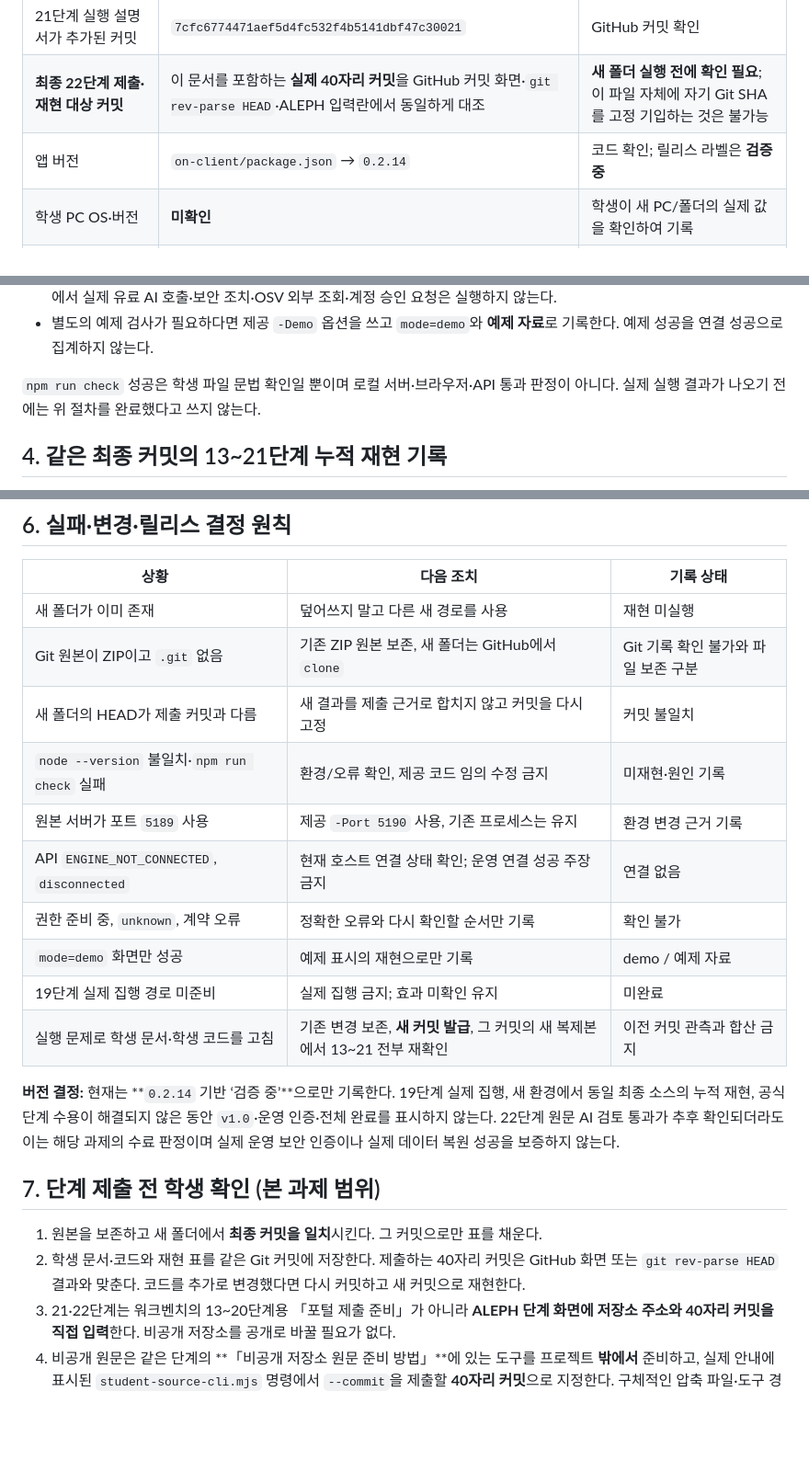
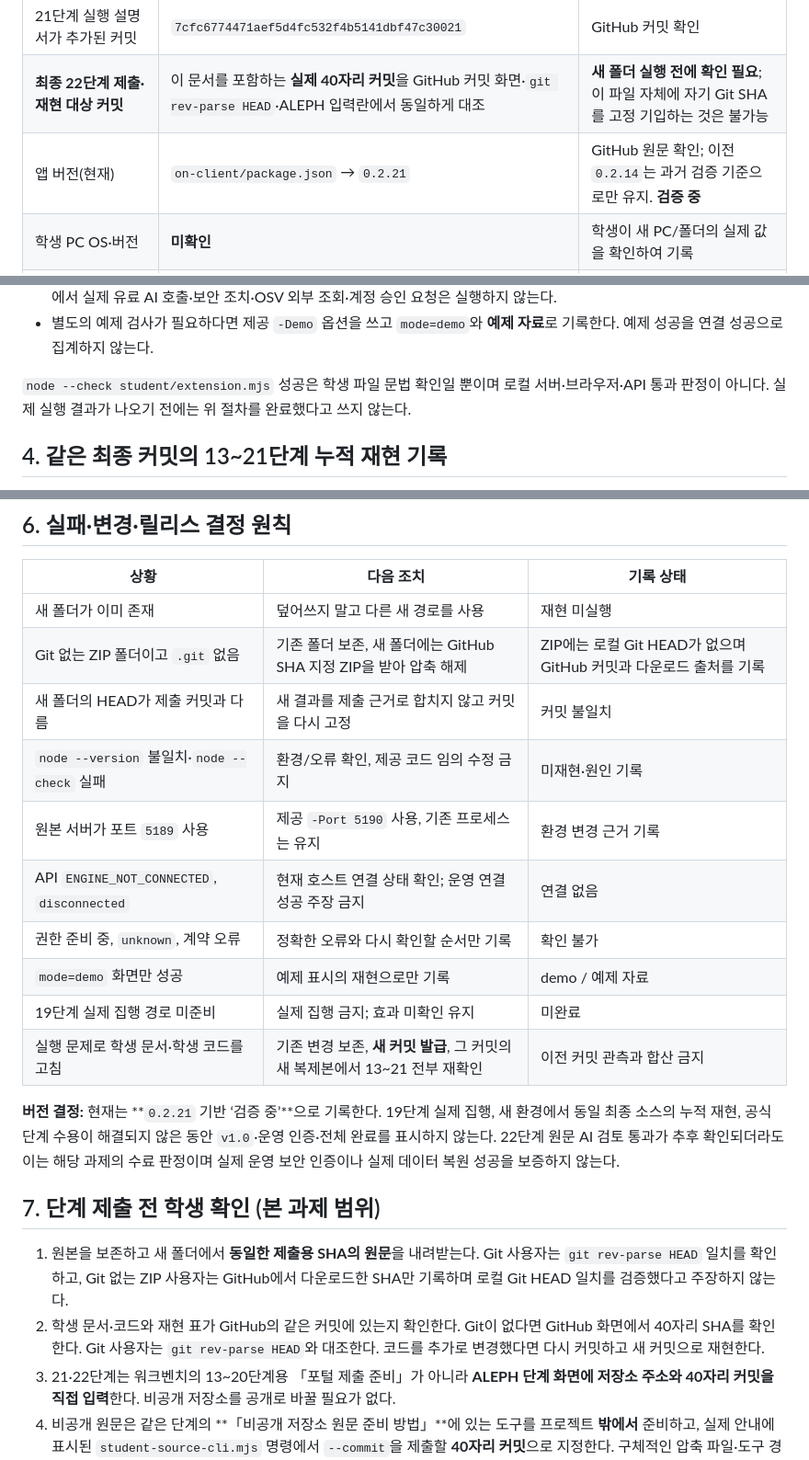
Before and after one commit to WILDMONSTR/choi-bujang-secret-vault, a Markdown page: on-client/docs/STUDENT_RELEASE_REPRODUCTION.md, 3 parts joined by grey strips. Shown at 92% size. Drawn GitHub-style; blank space fills up the shorter version.

```diff
--- a/on-client/docs/STUDENT_RELEASE_REPRODUCTION.md
+++ b/on-client/docs/STUDENT_RELEASE_REPRODUCTION.md
@@ -14,7 +14,7 @@
 | **이 문서를 작성하기 직전의 원본 코드 기준 커밋** | `86581ccac10ee1e4f6703a5e78b6d178cdf11c65` | GitHub 커밋 확인; **22단계 최종 제출 커밋과 혼동하지 말 것** |
 | 21단계 실행 설명서가 추가된 커밋 | `7cfc6774471aef5d4fc532f4b5141dbf47c30021` | GitHub 커밋 확인 |
 | **최종 22단계 제출·재현 대상 커밋** | 이 문서를 포함하는 **실제 40자리 커밋**을 GitHub 커밋 화면·`git rev-parse HEAD`·ALEPH 입력란에서 동일하게 대조 | **새 폴더 실행 전에 확인 필요**; 이 파일 자체에 자기 Git SHA를 고정 기입하는 것은 불가능 |
-| 앱 버전 | `on-client/package.json` → `0.2.14` | 코드 확인; 릴리스 라벨은 **검증 중** |
+| 앱 버전(현재) | `on-client/package.json` → `0.2.21` | GitHub 원문 확인; 이전 `0.2.14`는 과거 검증 기준으로만 유지. **검증 중** |
 | 학생 PC OS·버전 | **미확인** | 학생이 새 PC/폴더의 실제 값을 확인하여 기록 |
 | 학생 PC `node --version` | **미확인** | 선언된 수업 기준은 `v24.19.0`, 실행 도구의 허용 범위는 Node 22~24 |
 | 브라우저·버전 | **미확인** | 학생이 확인 후 기록 |
@@ -96,7 +107,7 @@ powershell -NoProfile -ExecutionPolicy Bypass -File .\tools\start-alekov.ps1 -No
 - 외부 SDP/XDR·AI 연결이 필요한 기능은 담당자의 승인과 새 환경 신원 확인을 거쳐 따로 시험한다. 이 재현 문서 작성 과정에서 실제 유료 AI 호출·보안 조치·OSV 외부 조회·계정 승인 요청은 실행하지 않는다.
 - 별도의 예제 검사가 필요하다면 제공 `-Demo` 옵션을 쓰고 `mode=demo`와 **예제 자료**로 기록한다. 예제 성공을 연결 성공으로 집계하지 않는다.
 
-`npm run check` 성공은 학생 파일 문법 확인일 뿐이며 로컬 서버·브라우저·API 통과 판정이 아니다. 실제 실행 결과가 나오기 전에는 위 절차를 완료했다고 쓰지 않는다.
+`node --check student/extension.mjs` 성공은 학생 파일 문법 확인일 뿐이며 로컬 서버·브라우저·API 통과 판정이 아니다. 실제 실행 결과가 나오기 전에는 위 절차를 완료했다고 쓰지 않는다.
 
 ## 4. 같은 최종 커밋의 13~21단계 누적 재현 기록
 
@@ -153,9 +164,9 @@ powershell -NoProfile -ExecutionPolicy Bypass -File .\tools\start-alekov.ps1 -No
 | 상황 | 다음 조치 | 기록 상태 |
 |---|---|---|
 | 새 폴더가 이미 존재 | 덮어쓰지 말고 다른 새 경로를 사용 | 재현 미실행 |
-| Git 원본이 ZIP이고 `.git` 없음 | 기존 ZIP 원본 보존, 새 폴더는 GitHub에서 `clone` | Git 기록 확인 불가와 파일 보존 구분 |
+| Git 없는 ZIP 폴더이고 `.git` 없음 | 기존 폴더 보존, 새 폴더에는 GitHub SHA 지정 ZIP을 받아 압축 해제 | ZIP에는 로컬 Git HEAD가 없으며 GitHub 커밋과 다운로드 출처를 기록 |
 | 새 폴더의 HEAD가 제출 커밋과 다름 | 새 결과를 제출 근거로 합치지 않고 커밋을 다시 고정 | 커밋 불일치 |
-| `node --version` 불일치·`npm run check` 실패 | 환경/오류 확인, 제공 코드 임의 수정 금지 | 미재현·원인 기록 |
+| `node --version` 불일치·`node --check` 실패 | 환경/오류 확인, 제공 코드 임의 수정 금지 | 미재현·원인 기록 |
 | 원본 서버가 포트 `5189` 사용 | 제공 `-Port 5190` 사용, 기존 프로세스는 유지 | 환경 변경 근거 기록 |
 | API `ENGINE_NOT_CONNECTED`, `disconnected` | 현재 호스트 연결 상태 확인; 운영 연결 성공 주장 금지 | 연결 없음 |
 | 권한 준비 중, `unknown`, 계약 오류 | 정확한 오류와 다시 확인할 순서만 기록 | 확인 불가 |
@@ -163,12 +174,12 @@ powershell -NoProfile -ExecutionPolicy Bypass -File .\tools\start-alekov.ps1 -No
 | 19단계 실제 집행 경로 미준비 | 실제 집행 금지; 효과 미확인 유지 | 미완료 |
 | 실행 문제로 학생 문서·학생 코드를 고침 | 기존 변경 보존, **새 커밋 발급**, 그 커밋의 새 복제본에서 13~21 전부 재확인 | 이전 커밋 관측과 합산 금지 |
 
-**버전 결정:** 현재는 **`0.2.14` 기반 ‘검증 중’**으로만 기록한다. 19단계 실제 집행, 새 환경에서 동일 최종 소스의 누적 재현, 공식 단계 수용이 해결되지 않은 동안 `v1.0`·운영 인증·전체 완료를 표시하지 않는다. 22단계 원문 AI 검토 통과가 추후 확인되더라도 이는 해당 과제의 수료 판정이며 실제 운영 보안 인증이나 실제 데이터 복원 성공을 보증하지 않는다.
+**버전 결정:** 현재는 **`0.2.21` 기반 ‘검증 중’**으로 기록한다. 19단계 실제 집행, 새 환경에서 동일 최종 소스의 누적 재현, 공식 단계 수용이 해결되지 않은 동안 `v1.0`·운영 인증·전체 완료를 표시하지 않는다. 22단계 원문 AI 검토 통과가 추후 확인되더라도 이는 해당 과제의 수료 판정이며 실제 운영 보안 인증이나 실제 데이터 복원 성공을 보증하지 않는다.
 
 ## 7. 단계 제출 전 학생 확인 (본 과제 범위)
 
-1. 원본을 보존하고 새 폴더에서 **최종 커밋을 일치**시킨다. 그 커밋으로만 표를 채운다.
-2. 학생 문서·코드와 재현 표를 같은 Git 커밋에 저장한다. 제출하는 40자리 커밋은 GitHub 화면 또는 `git rev-parse HEAD` 결과와 맞춘다. 코드를 추가로 변경했다면 다시 커밋하고 새 커밋으로 재현한다.
+1. 원본을 보존하고 새 폴더에서 **동일한 제출용 SHA의 원문**을 내려받는다. Git 사용자는 `git rev-parse HEAD` 일치를 확인하고, Git 없는 ZIP 사용자는 GitHub에서 다운로드한 SHA만 기록하며 로컬 Git HEAD 일치를 검증했다고 주장하지 않는다.
+2. 학생 문서·코드와 재현 표가 GitHub의 같은 커밋에 있는지 확인한다. Git이 없다면 GitHub 화면에서 40자리 SHA를 확인한다. Git 사용자는 `git rev-parse HEAD`와 대조한다. 코드를 추가로 변경했다면 다시 커밋하고 새 커밋으로 재현한다.
 3. 21·22단계는 워크벤치의 13~20단계용 「포털 제출 준비」가 아니라 **ALEPH 단계 화면에 저장소 주소와 40자리 커밋을 직접 입력**한다. 비공개 저장소를 공개로 바꿀 필요가 없다.
 4. 비공개 원문은 같은 단계의 **「비공개 저장소 원문 준비 방법」**에 있는 도구를 프로젝트 **밖에서** 준비하고, 실제 안내에 표시된 `student-source-cli.mjs` 명령에서 `--commit`을 제출할 **40자리 커밋**으로 지정한다. 구체적인 압축 파일·도구 경로는 실제 받은 안내와 대조한 뒤에만 사용한다. 도구는 원문을 묶을 뿐 학생 앱을 실행하지 않는다.
 5. 생성된 JSON을 같은 단계의 **「비공개 저장소 원문 묶음」**에서 선택하고 저장소·커밋·단계를 재확인한 후 직접 제출한다. **원문 전달 완료와 AI 검토 통과는 다르며**, 원문만 실패하면 기존 접수를 유지해 「원문만 다시 보내기」를 사용한다.
```
Also changed, not shown: other parts of on-client/docs/STUDENT_RELEASE_REPRODUCTION.md (+18 -7 lines), on-client/docs/KESHEV_FIRST_RUN_20261102.md (+24 -21 lines).
